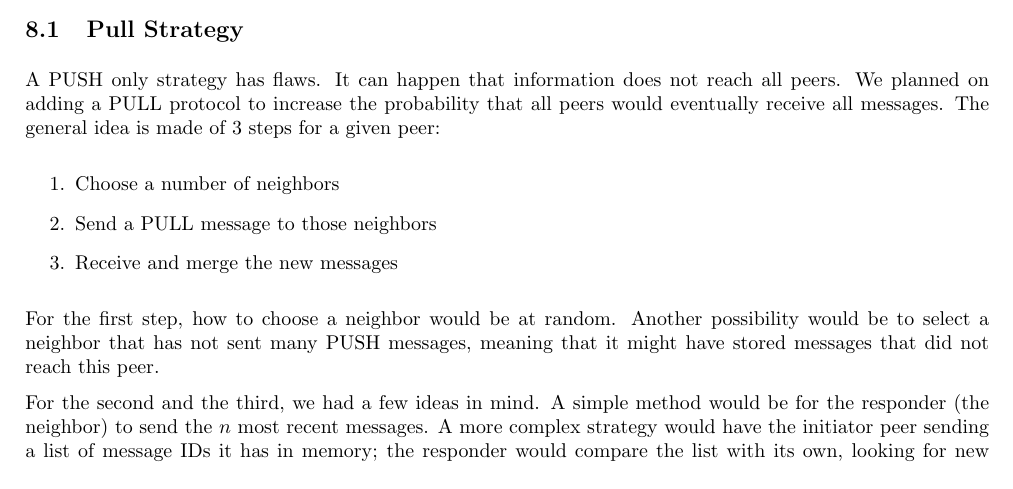
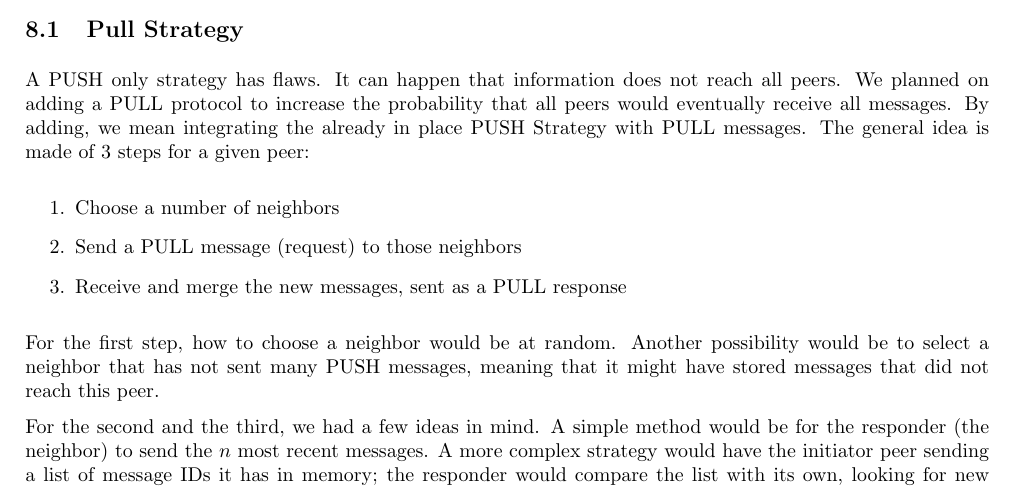
Before and after one commit to faguccio/Whisper2Peer, a LaTeX document (reports/03-documentation/main.tex): part of page 16 of 18, cut so that both start at the same text. Compiled offline with pdfLaTeX; a LaTeX package or settings file that is missing is left out.

Commit message:
Addressed nature of PULL response

```diff
--- a/reports/03-documentation/main.tex
+++ b/reports/03-documentation/main.tex
@@ -596,12 +596,12 @@ With this project, we built a solid architecture with significant attention to m
 
 \subsection{Pull Strategy}
 
-A PUSH only strategy has flaws. It can happen that information does not reach all peers. We planned on adding a PULL protocol to increase the probability that all peers would eventually receive all messages. The general idea is made of 3 steps for a given peer:
+A PUSH only strategy has flaws. It can happen that information does not reach all peers. We planned on adding a PULL protocol to increase the probability that all peers would eventually receive all messages. By adding, we mean integrating the already in place PUSH Strategy with PULL messages. The general idea is made of 3 steps for a given peer:
 
 \begin{enumerate}
     \item Choose a number of neighbors
-    \item Send a PULL message to those neighbors
-    \item Receive and merge the new messages
+    \item Send a PULL message (request) to those neighbors
+    \item Receive and merge the new messages, sent as a PULL response
 \end{enumerate}
 
 For the first step, how to choose a neighbor would be at random. Another possibility would be to select a neighbor that has not sent many PUSH messages, meaning that it might have stored messages that did not reach this peer.
```
